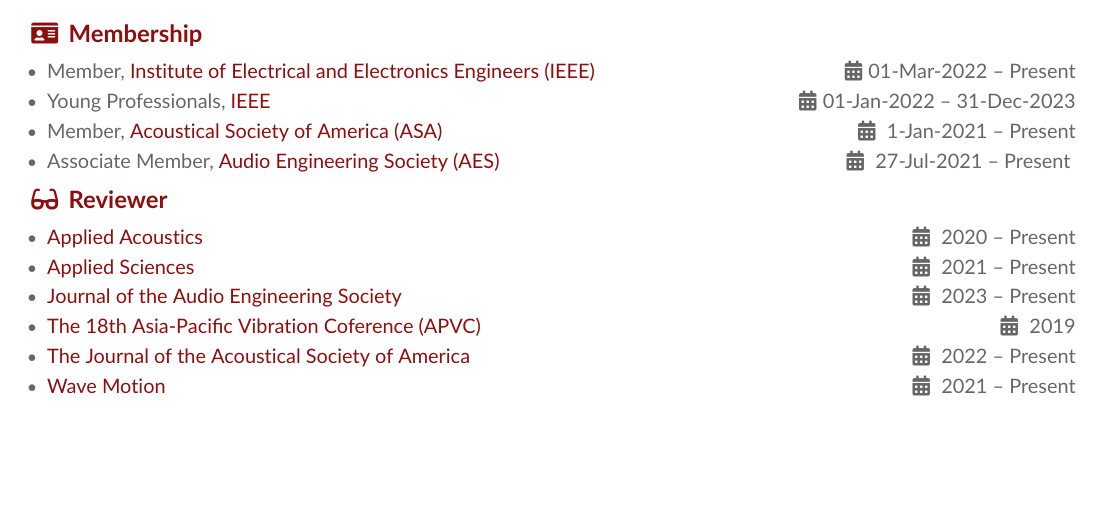
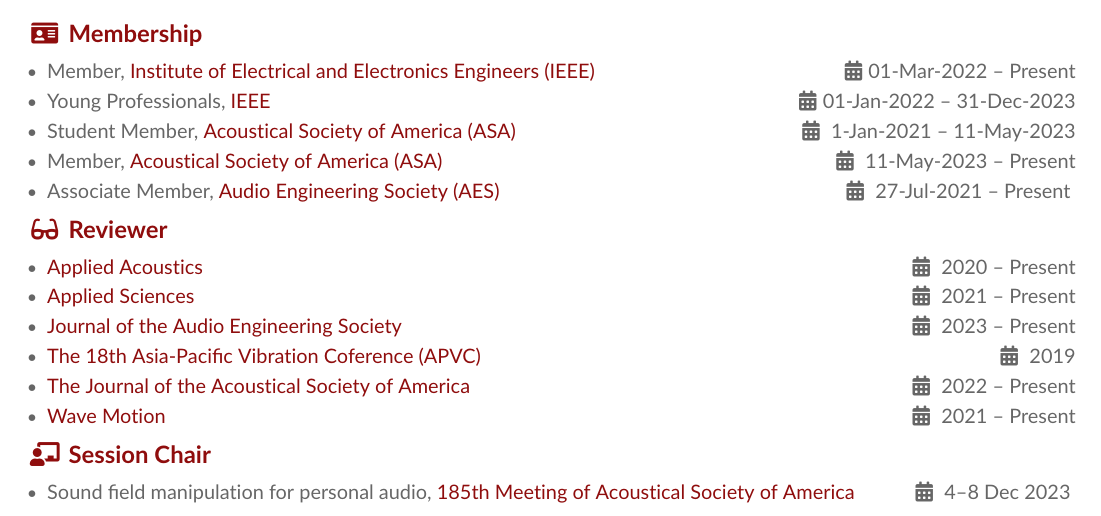
Before and after one commit to JiaxinZhong/AcademicCV, a LaTeX CV (AcademicCV.tex): part of page 3 of 3, cut so that both start at the same text, the shorter picture padded with empty space. Compiled offline with pdfLaTeX.

Commit message:
Add chair session

```diff
--- a/AcademicCV.tex
+++ b/AcademicCV.tex
@@ -532,8 +533,11 @@
     \item Young Professionals, \hrefhl{https://yp.ieee.org/}{IEEE}
         \hfill \faCalendar*01-Jan-2022 -- 31-Dec-2023
 
+    \item Student Member, \hrefhl{https://acousticalsociety.org/asa-membership/}{Acoustical Society of America (ASA)}
+        \hfill \faCalendar* 1-Jan-2021 -- 11-May-2023
+
     \item Member, \hrefhl{https://acousticalsociety.org/asa-membership/}{Acoustical Society of America (ASA)}
-        \hfill \faCalendar* 1-Jan-2021 -- Present
+        \hfill \faCalendar* 11-May-2023 -- Present
 
     \item Associate Member, \hrefhl{https://aes2.org/aes-membership-overview/}{Audio Engineering Society (AES)}
         \hfill \faCalendar*
@@ -556,6 +560,14 @@
 
 \end{itemize}
 
+\cvsubsection{\printinfo{\faChalkboardTeacher}{Session Chair}}
+\begin{itemize}
+    \item
+        Sound field manipulation for personal audio,
+    \hrefhl{https://acoustics23sydney.org/}{185th Meeting of
+    Acoustical Society of America}
+    \hfill \faCalendar* 4--8 Dec 2023
+\end{itemize}
 
 % \end{paracol}
 
```
Also changed, not shown: AcademicCV.pdf, AcademicCV.tex (1 more changed lines).
